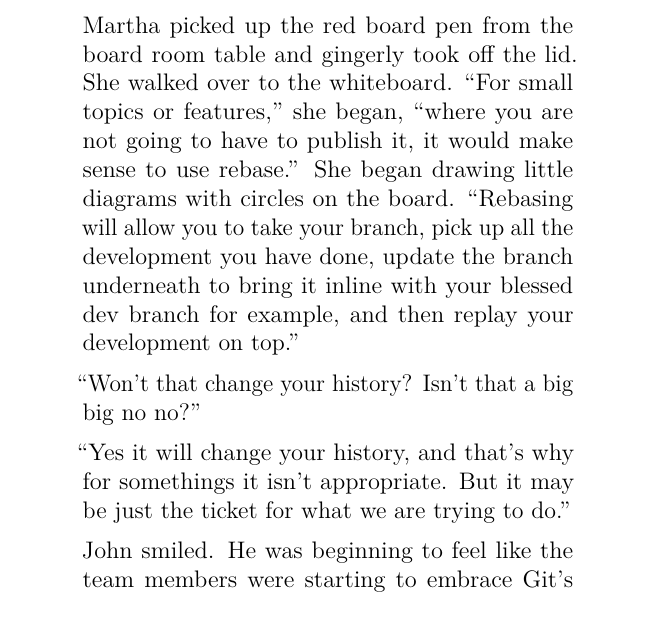
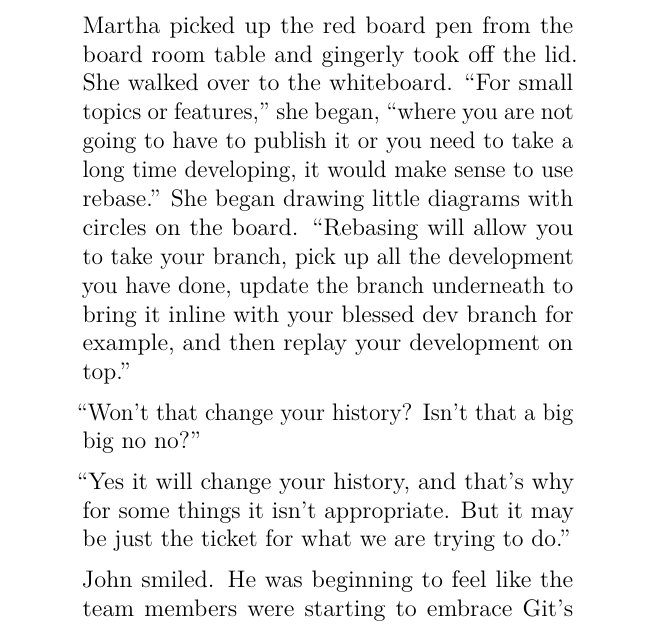
Before and after one commit to cbx33/gitt, a LaTeX thesis (gitt.tex, which reads chap7.tex): part of page 207 of 212, cut so that both start at the same text. Compiled offline with pdfLaTeX.

Commit message:
More fixes

```diff
--- a/chap7.tex
+++ b/chap7.tex
@@ -108,11 +108,11 @@ John was beginning to get a little frustrated now.  Some members of the team wer
 
 ``What does rebase do when it's at home.''  Sneered Klaus, rolling his eyes.
 
-Martha picked up the red board pen from the board room table and gingerly took off the lid.  She walked over to the whiteboard.  ``For small topics or features,'' she began, ``where you are not going to have to publish it, it would make sense to use rebase.''  She began drawing little diagrams with circles on the board.  ``Rebasing will allow you to take your branch, pick up all the development you have done, update the branch underneath to bring it inline with your blessed dev branch for example, and then replay your development on top.''
+Martha picked up the red board pen from the board room table and gingerly took off the lid.  She walked over to the whiteboard.  ``For small topics or features,'' she began, ``where you are not going to have to publish it or you need to take a long time developing, it would make sense to use rebase.''  She began drawing little diagrams with circles on the board.  ``Rebasing will allow you to take your branch, pick up all the development you have done, update the branch underneath to bring it inline with your blessed dev branch for example, and then replay your development on top.''
 
 ``Won't that change your history?  Isn't that a big big no no?''
 
-``Yes it will change your history, and that's why for somethings it isn't appropriate.  But it may be just the ticket for what we are trying to do.''
+``Yes it will change your history, and that's why for some things it isn't appropriate.  But it may be just the ticket for what we are trying to do.''
 
 John smiled.  He was beginning to feel like the team members were starting to embrace Git's potential.
 \end{trenches}
```
